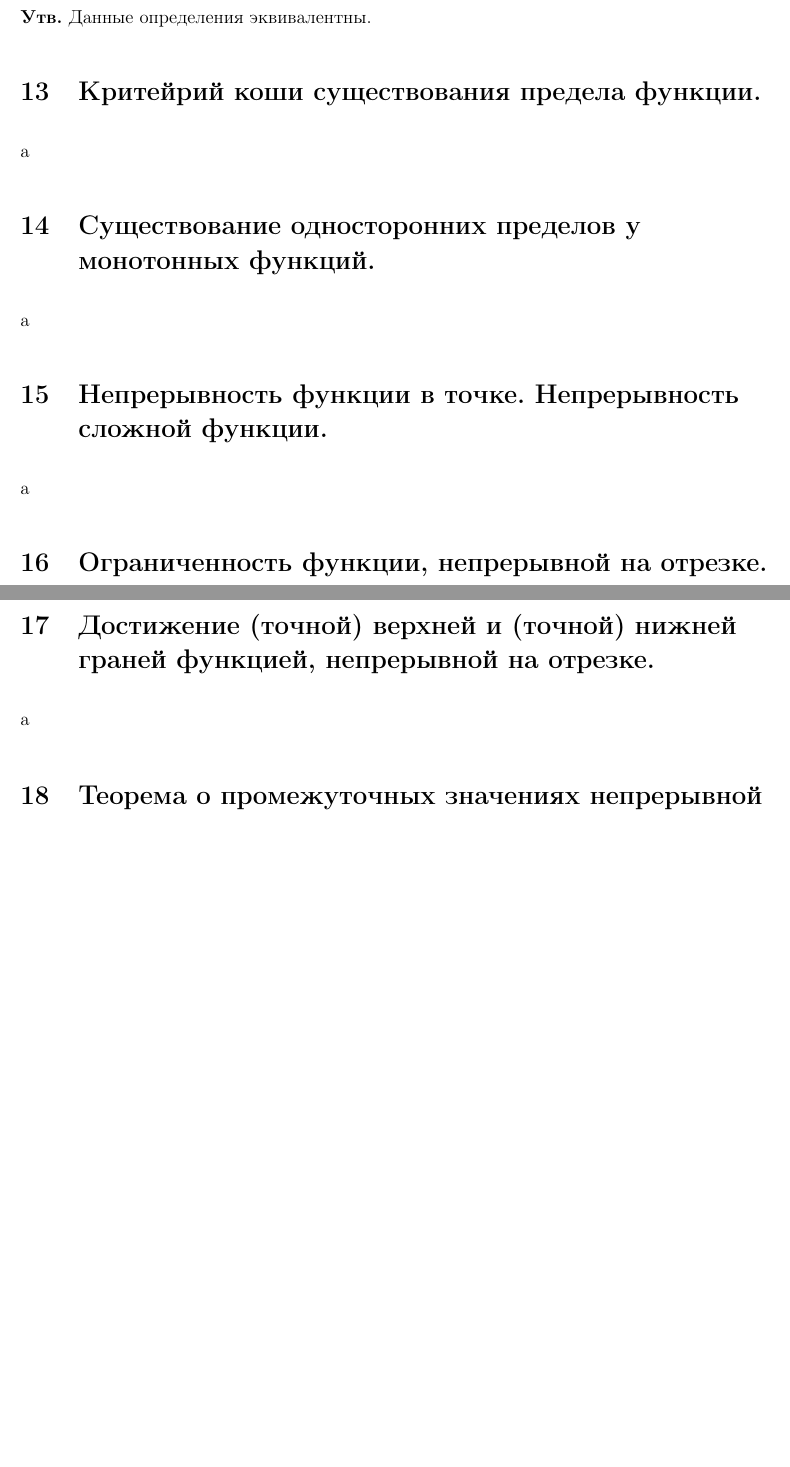
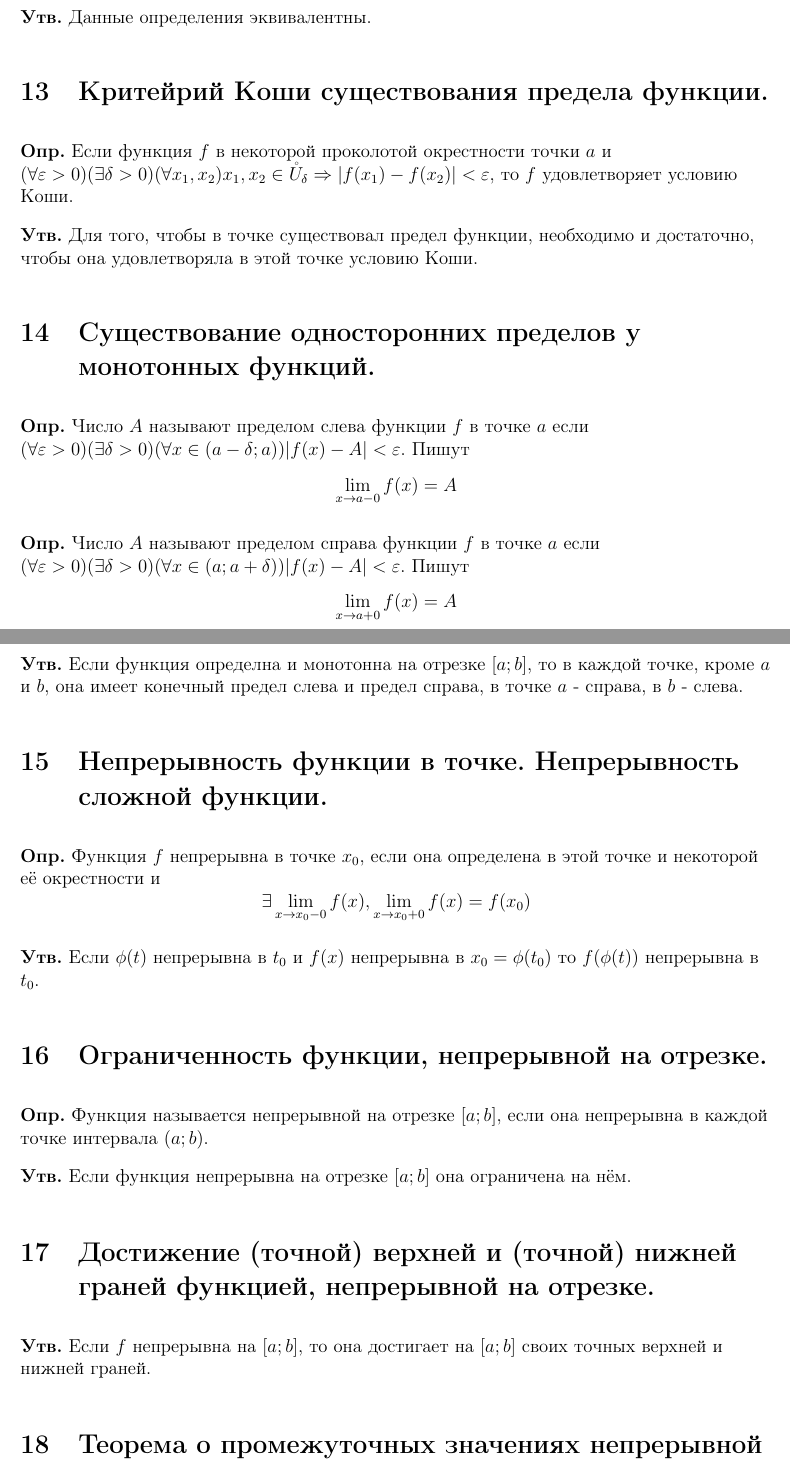
Before and after one commit to InversionSpaces/conspects, a LaTeX document (kollok.tex): two parts of pages 4 and 5 of 5, joined at a grey line, cut so that both start at the same text, the shorter picture padded with empty space. Compiled offline with pdfLaTeX.

Commit message:
Almost done

```diff
--- a/kollok.tex
+++ b/kollok.tex
@@ -100,25 +100,35 @@
 	\textbf{Опр.} $l$ называется пределом функции $f$ в точке $x_0$ (По Гейне) если$$(\forall \{x_n\}: \lim_{n \to \infty} x_n = x_0, x_n \neq x_0) \lim_{n \to \infty} f(x_n) = l$$
 
 	\textbf{Утв.} Данные определения эквивалентны.
-	\section{Критейрий коши существования предела функции.}
+\section{Критейрий Коши существования предела функции.}
 
-	a
+	\textbf{Опр.} Если функция $f$ в некоторой проколотой окрестности точки $a$ и $(\forall \varepsilon > 0) (\exists \delta > 0) (\forall x_1, x_2) x_1, x_2 \in \mathring{U}_{\delta} \Rightarrow |f(x_1) - f(x_2)| < \varepsilon$, то $f$ удовлетворяет условию Коши.
+
+    \textbf{Утв.} Для того, чтобы в точке существовал предел функции, необходимо и достаточно, чтобы она удовлетворяла в этой точке условию Коши.
 
 \section{Существование односторонних пределов у монотонных функций.}
 
-	a
+	\textbf{Опр.} Число $A$ называют пределом слева функции $f$ в точке $a$ если $(\forall \varepsilon > 0) (\exists \delta > 0) (\forall x \in (a - \delta; a)) |f(x) - A| < \varepsilon$. Пишут $$\lim_{x \to a - 0} f(x) = A$$
+
+    \textbf{Опр.} Число $A$ называют пределом справа функции $f$ в точке $a$ если $(\forall \varepsilon > 0) (\exists \delta > 0) (\forall x \in (a; a + \delta)) |f(x) - A| < \varepsilon$. Пишут $$\lim_{x \to a + 0} f(x) = A$$
+
+    \textbf{Утв.} Если функция определна и монотонна на отрезке $[a; b]$, то в каждой точке, кроме $a$ и $b$, она имеет конечный предел слева и предел справа, в точке $a$ - справа, в $b$ - слева.
 
 \section{Непрерывность функции в точке. Непрерывность сложной функции.}
 
-	a
+	\textbf{Опр.} Функция $f$ непрерывна в точке $x_0$, если она определена в этой точке и некоторой её окрестности и $$\exists \lim_{x \to x_0 - 0} f(x), \lim_{x \to x_0 + 0} f(x) = f(x_0)$$
+
+    \textbf{Утв.} Если $\phi(t)$ непрерывна в $t_0$ и $f(x)$ непрерывна в $x_0 = \phi(t_0)$ то $f(\phi(t))$ непрерывна в $t_0$.
 
 \section{Ограниченность функции, непрерывной на отрезке.}
 
-	a
+	\textbf{Опр.} Функция называется непрерывной на отрезке $[a; b]$, если она непрерывна в каждой точке интервала $(a; b)$.
+
+    \textbf{Утв.} Если функция непрерывна на отрезке $[a; b]$ она ограничена на нём.
 
 \section{Достижение (точной) верхней и (точной) нижней граней функцией, непрерывной на отрезке.}
 
-	a
+	\textbf{Утв.} Если $f$ непрерывна на $[a;b]$, то она достигает на $[a;b]$ своих точных верхней и нижней граней.
 
 \section{Теорема о промежуточных значениях непрерывной функции.}
 
```
Also changed, not shown: kollok.tex (2 more changed lines). Lines whose indentation alone changed are shown as unchanged.
